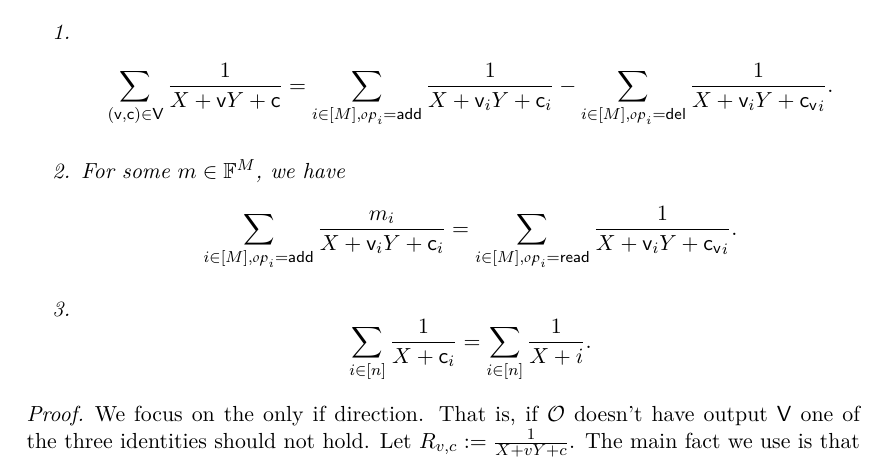
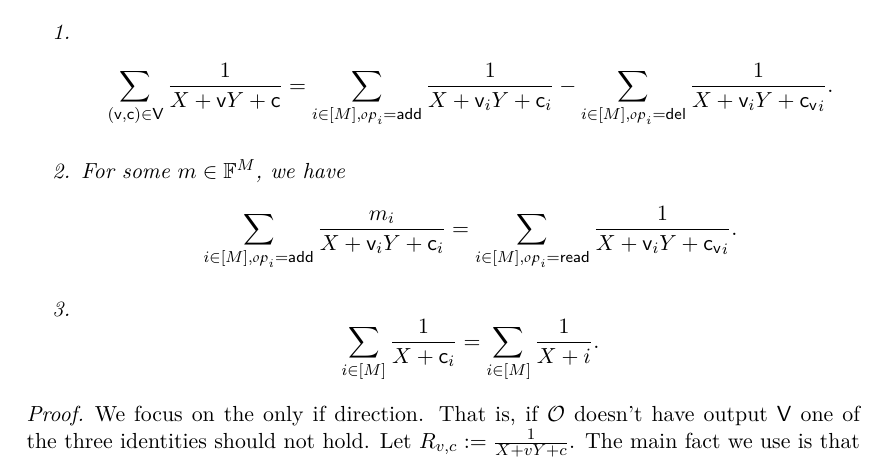
Before and after one commit to AztecProtocol/stackproofs, a LaTeX paper (stackproofs.tex): part of page 9 of 24, cut so that both start at the same text. Compiled offline with LuaLaTeX.

Commit message:
Minor fix

```diff
--- a/stackproofs.tex
+++ b/stackproofs.tex
@@ -929,10 +929,9 @@ Let \recset be a set of records and $\ops=\sett{(\op_i,\v_i,\vc_i,\c_i)}{i\in \c
 Then \ops has output \recset if and only if the following rational function identities hold:
 \begin{enumerate}
  \item \[\sum_{(\v,\c)\in \recset}\frac{1}{X+\v Y+\c}=\sum_{i\in \countrange,\op_i=\add}\frac{1}{X+\v_i Y+\c_i}-\sum_{i\in \countrange, \op_i=\del}\frac{1}{X+\v_i Y+\vc_i}.\]
- \item For some $m\in \F^M$,
- we have
+ \item For some $m\in \F^M$, we have
  \[\sum_{i\in \countrange,\op_i=\add}\frac{m_i}{X+\v_i Y+\c_i}=\sum_{i\in \countrange, \op_i=\read}\frac{1}{X+\v_i Y+\vc_i}.\]
- \item \[\sumi{n}\frac{1}{X+\c_i}=\sumi{n}\frac{1}{X+i}.\]
+ \item \[\sum_{i\in \countrange}\frac{1}{X+\c_i}=\sum_{i\in \countrange}\frac{1}{X+i}.\]
 \end{enumerate}
 \end{claim}
 \begin{proof}
```
Also changed, not shown: stackproofs.pdf.
